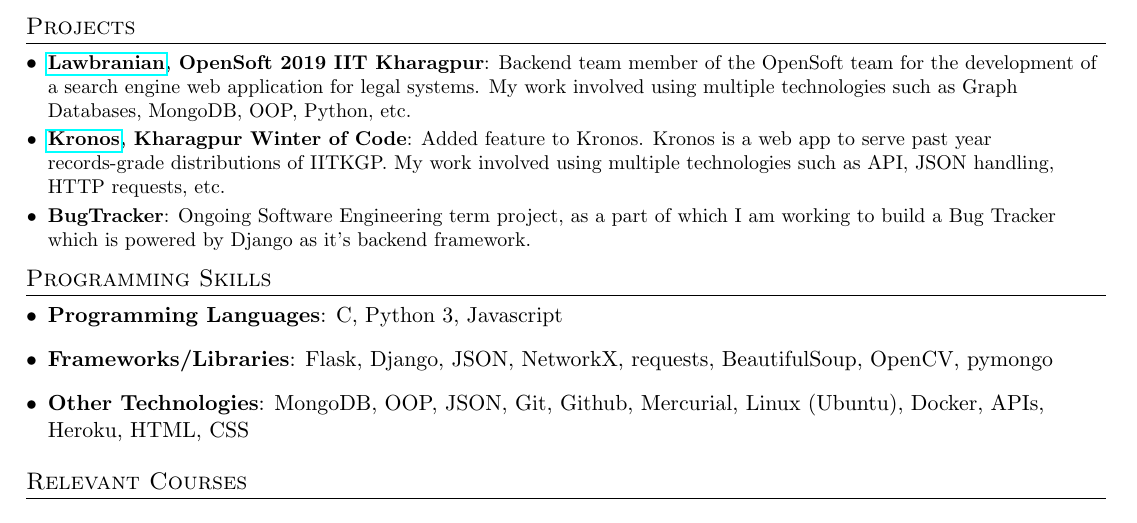
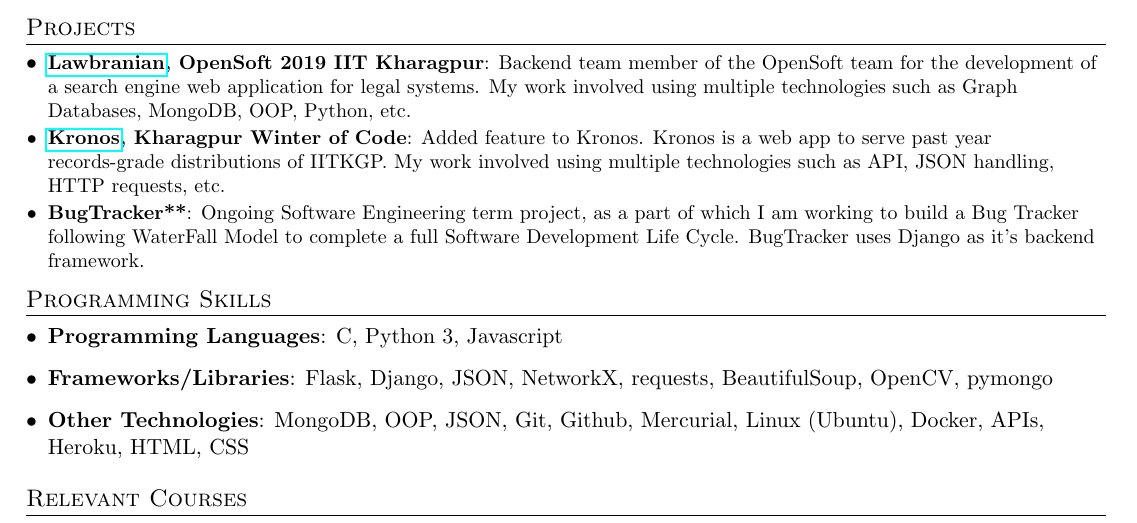
Before and after one commit to Shankusu993/resume, a LaTeX document (Pankaj_Kumar_Agarwal.tex): part of the page, cut so that both start at the same text. Compiled offline with pdfLaTeX.

Commit message:
update 15 feb 2020

```diff
--- a/Pankaj_Kumar_Agarwal.tex
+++ b/Pankaj_Kumar_Agarwal.tex
@@ -193,8 +193,8 @@
       {Backend team member of the OpenSoft team for the development of a search engine web application for legal systems. My work involved using multiple technologies such as Graph Databases, MongoDB, OOP, Python, etc.}
     \resumeSubItem{\href{https://github.com/metakgp/Kronos}{Kronos}, Kharagpur Winter of Code}
       {Added feature to Kronos. Kronos is a web app to serve past year records-grade distributions of IITKGP. My work involved using multiple technologies such as API, JSON handling, HTTP requests, etc.}
-    \resumeSubItem{BugTracker}
-      {Ongoing Software Engineering term project, as a part of which I am working to build a Bug Tracker which is powered by Django as it's backend framework.}
+    \resumeSubItem{BugTracker**}
+      {Ongoing Software Engineering term project, as a part of which I am working to build a Bug Tracker following WaterFall Model to complete a full Software Development Life Cycle. BugTracker uses Django as it's backend framework.}
   \resumeSubHeadingListEnd
 
 %
```
Also changed, not shown: Pankaj_Kumar_Agarwal.pdf, 1 other file.
